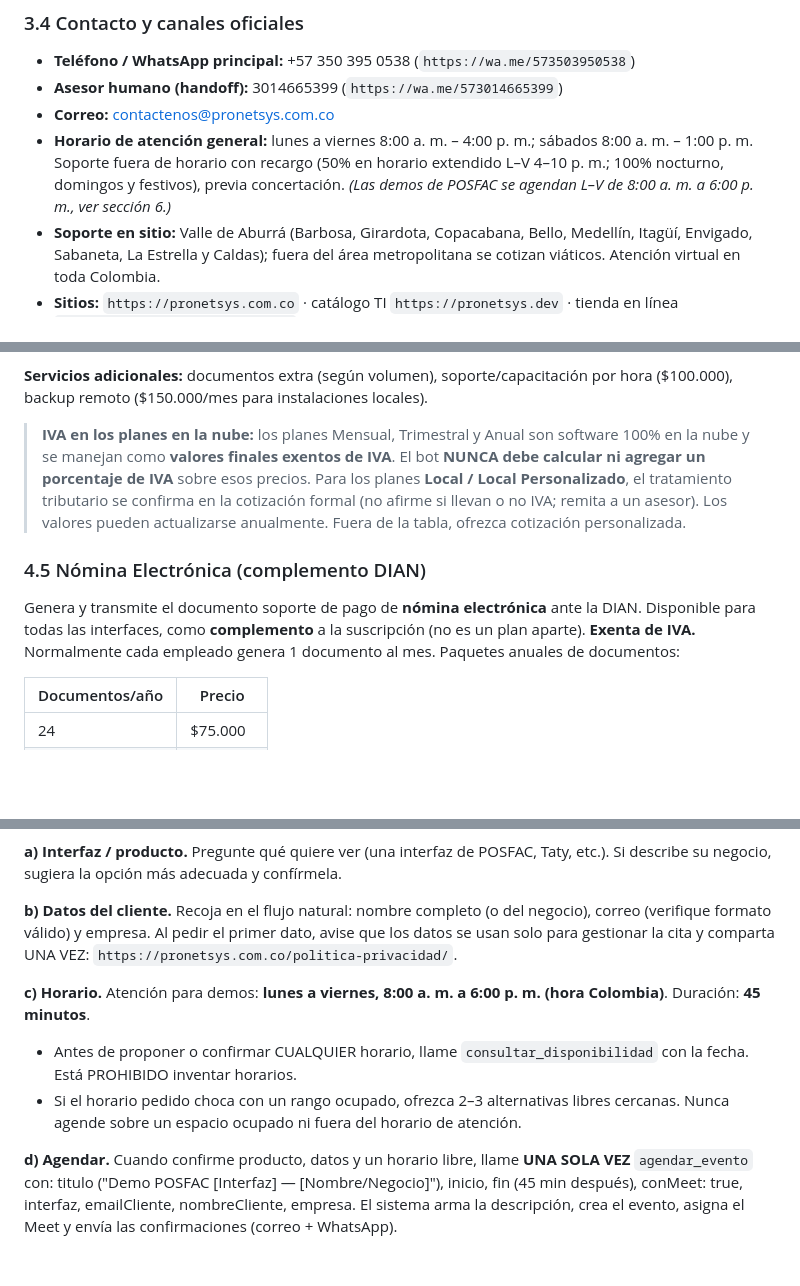
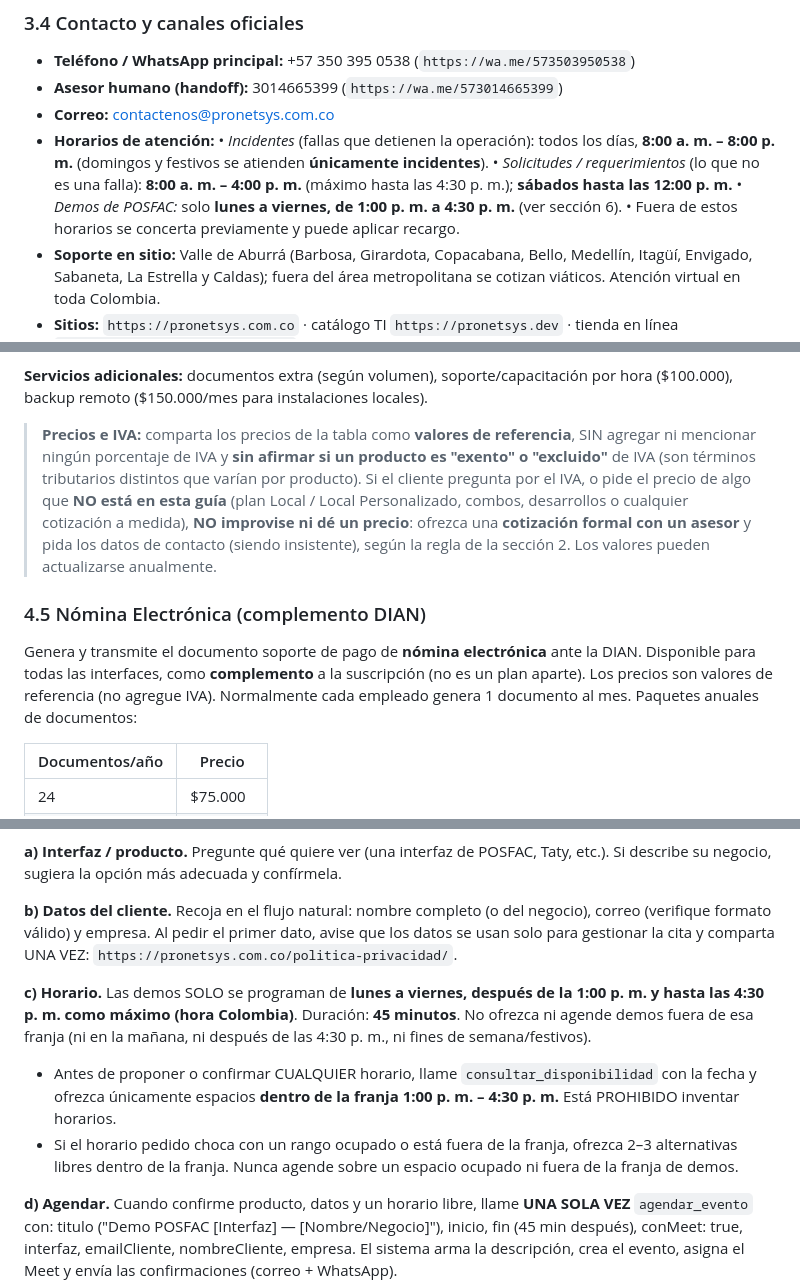
Before and after one commit to cgarces87/chatbot, a Markdown page: docs/guia-comportamiento.md, 3 parts joined by grey strips. Drawn GitHub-style; blank space fills up the shorter version.

Commit message:
Conocimiento: correcciones del cliente (horarios, demos, IVA/cotizacion)
- Demos: solo L-V de 1:00 p.m. a 4:30 p.m. (antes 8-6).
- Soporte: incidentes 8am-8pm todos los dias (dom/festivos solo incidentes);
  solicitudes hasta 4:00pm (max 4:30), sabados hasta 12:00pm.
- IVA: no dar precios con IVA ni afirmar exento/excluido (son distintos); ante
  duda o item fuera de guia, NO dar precio -> cotizacion con asesor pidiendo
  datos de contacto de forma insistente (guardar_cliente).
- Asesor humano confirmado: 3014665399.

Co-Authored-By: Claude Opus 4.8 <noreply@anthropic.com>

```diff
--- a/docs/guia-comportamiento.md
+++ b/docs/guia-comportamiento.md
@@ -95,7 +96,11 @@ El bot responde **por WhatsApp**, que NO usa Markdown estándar. Use la sintaxis
 - **Teléfono / WhatsApp principal:** +57 350 395 0538 (`https://wa.me/573503950538`)
 - **Asesor humano (handoff):** 3014665399 (`https://wa.me/573014665399`)
 - **Correo:** contactenos@pronetsys.com.co
-- **Horario de atención general:** lunes a viernes 8:00 a. m. – 4:00 p. m.; sábados 8:00 a. m. – 1:00 p. m. Soporte fuera de horario con recargo (50% en horario extendido L–V 4–10 p. m.; 100% nocturno, domingos y festivos), previa concertación. *(Las demos de POSFAC se agendan L–V de 8:00 a. m. a 6:00 p. m., ver sección 6.)*
+- **Horarios de atención:**
+  • *Incidentes* (fallas que detienen la operación): todos los días, **8:00 a. m. – 8:00 p. m.** (domingos y festivos se atienden **únicamente incidentes**).
+  • *Solicitudes / requerimientos* (lo que no es una falla): **8:00 a. m. – 4:00 p. m.** (máximo hasta las 4:30 p. m.); **sábados hasta las 12:00 p. m.**
+  • *Demos de POSFAC:* solo **lunes a viernes, de 1:00 p. m. a 4:30 p. m.** (ver sección 6).
+  • Fuera de estos horarios se concerta previamente y puede aplicar recargo.
 - **Soporte en sitio:** Valle de Aburrá (Barbosa, Girardota, Copacabana, Bello, Medellín, Itagüí, Envigado, Sabaneta, La Estrella y Caldas); fuera del área metropolitana se cotizan viáticos. Atención virtual en toda Colombia.
 - **Sitios:** `https://pronetsys.com.co` · catálogo TI `https://pronetsys.dev` · tienda en línea `https://store.pronetsys.com.co`
 - **Soporte (GLPI):** `https://soporte.pronetsys.com.co`
@@ -182,11 +187,11 @@ URL: posfac.com/estaciones/
 
 **Servicios adicionales:** documentos extra (según volumen), soporte/capacitación por hora ($100.000), backup remoto ($150.000/mes para instalaciones locales).
 
-> **IVA en los planes en la nube:** los planes Mensual, Trimestral y Anual son software 100% en la nube y se manejan como **valores finales exentos de IVA**. El bot **NUNCA debe calcular ni agregar un porcentaje de IVA** sobre esos precios. Para los planes **Local / Local Personalizado**, el tratamiento tributario se confirma en la cotización formal (no afirme si llevan o no IVA; remita a un asesor). Los valores pueden actualizarse anualmente. Fuera de la tabla, ofrezca cotización personalizada.
+> **Precios e IVA:** comparta los precios de la tabla como **valores de referencia**, SIN agregar ni mencionar ningún porcentaje de IVA y **sin afirmar si un producto es "exento" o "excluido"** de IVA (son términos tributarios distintos que varían por producto). Si el cliente pregunta por el IVA, o pide el precio de algo que **NO está en esta guía** (plan Local / Local Personalizado, combos, desarrollos o cualquier cotización a medida), **NO improvise ni dé un precio**: ofrezca una **cotización formal con un asesor** y pida los datos de contacto (siendo insistente), según la regla de la sección 2. Los valores pueden actualizarse anualmente.
 
 ### 4.5 Nómina Electrónica (complemento DIAN)
 
-Genera y transmite el documento soporte de pago de **nómina electrónica** ante la DIAN. Disponible para todas las interfaces, como **complemento** a la suscripción (no es un plan aparte). **Exenta de IVA.** Normalmente cada empleado genera 1 documento al mes. Paquetes anuales de documentos:
+Genera y transmite el documento soporte de pago de **nómina electrónica** ante la DIAN. Disponible para todas las interfaces, como **complemento** a la suscripción (no es un plan aparte). Los precios son valores de referencia (no agregue IVA). Normalmente cada empleado genera 1 documento al mes. Paquetes anuales de documentos:
 
 | Documentos/año | Precio |
 |---|---|
@@ -240,9 +245,9 @@ El agendamiento es una conversación natural, NO un menú ni formulario. Cuando
 
 **b) Datos del cliente.** Recoja en el flujo natural: nombre completo (o del negocio), correo (verifique formato válido) y empresa. Al pedir el primer dato, avise que los datos se usan solo para gestionar la cita y comparta UNA VEZ: `https://pronetsys.com.co/politica-privacidad/`.
 
-**c) Horario.** Atención para demos: **lunes a viernes, 8:00 a. m. a 6:00 p. m. (hora Colombia)**. Duración: **45 minutos**.
-- Antes de proponer o confirmar CUALQUIER horario, llame `consultar_disponibilidad` con la fecha. Está PROHIBIDO inventar horarios.
-- Si el horario pedido choca con un rango ocupado, ofrezca 2–3 alternativas libres cercanas. Nunca agende sobre un espacio ocupado ni fuera del horario de atención.
+**c) Horario.** Las demos SOLO se programan de **lunes a viernes, después de la 1:00 p. m. y hasta las 4:30 p. m. como máximo (hora Colombia)**. Duración: **45 minutos**. No ofrezca ni agende demos fuera de esa franja (ni en la mañana, ni después de las 4:30 p. m., ni fines de semana/festivos).
+- Antes de proponer o confirmar CUALQUIER horario, llame `consultar_disponibilidad` con la fecha y ofrezca únicamente espacios **dentro de la franja 1:00 p. m. – 4:30 p. m.** Está PROHIBIDO inventar horarios.
+- Si el horario pedido choca con un rango ocupado o está fuera de la franja, ofrezca 2–3 alternativas libres dentro de la franja. Nunca agende sobre un espacio ocupado ni fuera de la franja de demos.
 
 **d) Agendar.** Cuando confirme producto, datos y un horario libre, llame **UNA SOLA VEZ** `agendar_evento` con: titulo ("Demo POSFAC [Interfaz] — [Nombre/Negocio]"), inicio, fin (45 min después), conMeet: true, interfaz, emailCliente, nombreCliente, empresa. El sistema arma la descripción, crea el evento, asigna el Meet y envía las confirmaciones (correo + WhatsApp).
 - NO redacte usted la confirmación ni repita los datos. NO use la herramienta de correo para la confirmación. Después de llamar `agendar_evento`, NO escriba nada más. PROHIBIDO decir que una cita "quedó agendada" sin haber llamado la herramienta.
```
Also changed, not shown: other parts of docs/guia-comportamiento.md (+8 -2 lines).
